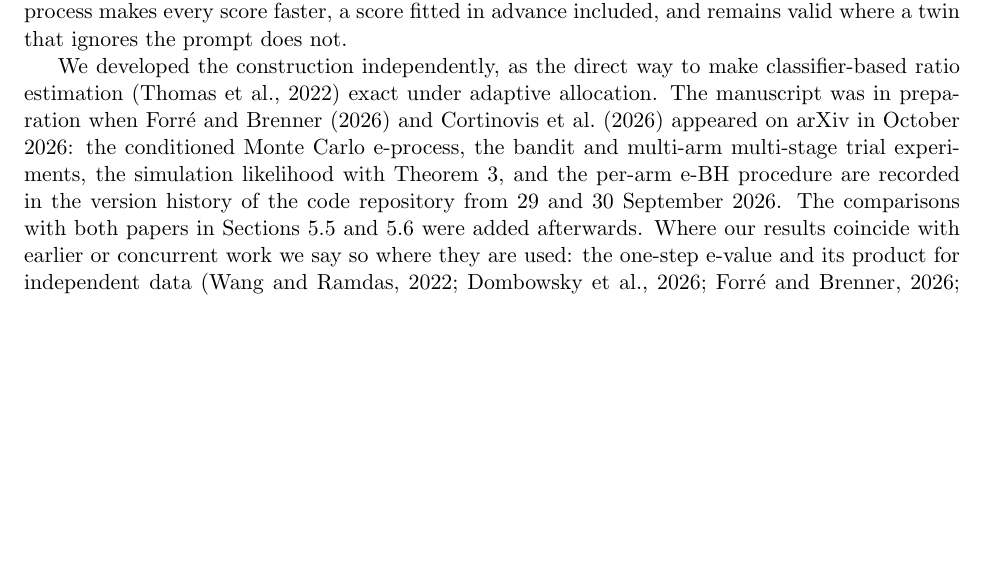
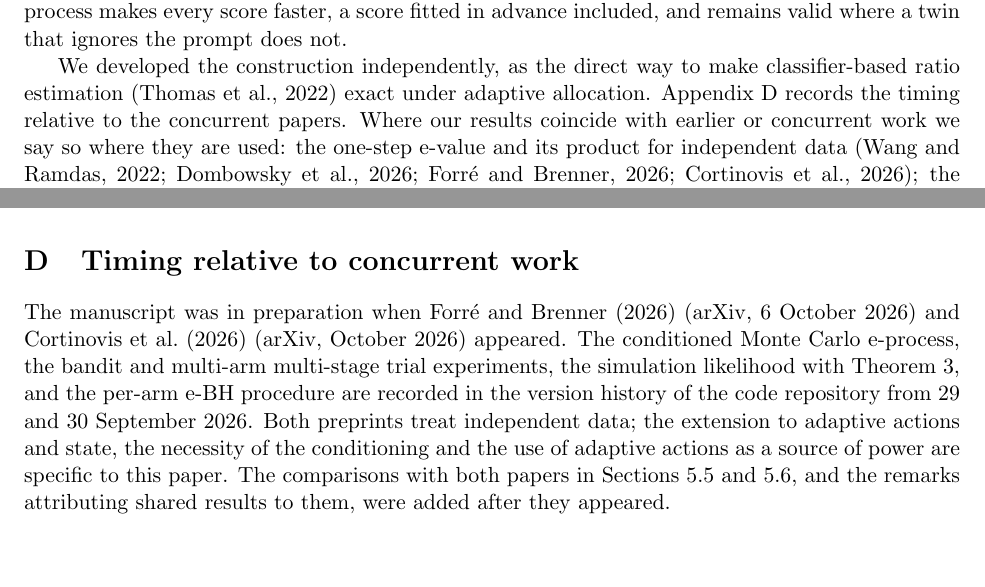
Before and after one commit to elenabortolato/evalues4generative, a LaTeX paper (paper/main.tex): part of page 4 of 38 before the commit and two parts of pages 4 and 37 of 38 after it, the two joined at a grey line, cut so that both start at the same text, the shorter picture padded with empty space. Compiled offline with pdfLaTeX.

Commit message:
Move the timing statement to an appendix
Co-Authored-By: Claude Opus 5.5 <noreply@anthropic.com>
Claude-Session: https://claude.ai/code/session_01K2NhMT3BMNyFaiwkYdDMxT

```diff
--- a/paper/main.tex
+++ b/paper/main.tex
@@ -239,14 +239,8 @@ ignores the prompt does not.
 
 We developed the construction independently, as the direct way to make
 classifier-based ratio estimation \citep{thomas2022lfire} exact under adaptive
-allocation. The manuscript was in preparation when \citet{forre2026anytime}
-and \citet{cortinovis2026slice} appeared on arXiv in October 2026: the
-conditioned Monte Carlo e-process, the bandit and multi-arm multi-stage trial
-experiments, the simulation likelihood with Theorem~\ref{thm:simlik}, and the
-per-arm e-BH procedure are recorded in the version history of the code
-repository from 29 and 30 September 2026. The comparisons with both papers in
-Sections~\ref{sec:exp-concurrent} and~\ref{sec:exp-llm} were added
-afterwards. Where our results coincide with earlier or concurrent work we say
+allocation. Appendix~\ref{app:timeline} records the timing relative to the
+concurrent papers. Where our results coincide with earlier or concurrent work we say
 so where they are used: the one-step e-value and its product for independent
 data \citep{wang2022false,dombowsky2026besag,forre2026anytime,cortinovis2026slice};
 the optimality of the likelihood-ratio score and the finite-$M$ bound of
@@ -2300,4 +2294,20 @@ identical real data. On four cores, the drift experiment takes about one minute
 per 400 replications, and the MAMS trial about nine minutes per 100 replications of
 one scenario.
 
+%======================================================================
+\section{Timing relative to concurrent work}\label{app:timeline}
+%======================================================================
+
+The manuscript was in preparation when \citet{forre2026anytime} (arXiv,
+6~October 2026) and \citet{cortinovis2026slice} (arXiv, October 2026)
+appeared. The conditioned Monte Carlo e-process, the bandit and multi-arm
+multi-stage trial experiments, the simulation likelihood with
+Theorem~\ref{thm:simlik}, and the per-arm e-BH procedure are recorded in the
+version history of the code repository from 29 and 30 September 2026. Both
+preprints treat independent data; the extension to adaptive actions and state,
+the necessity of the conditioning and the use of adaptive actions as a source
+of power are specific to this paper. The comparisons with both papers in
+Sections~\ref{sec:exp-concurrent} and~\ref{sec:exp-llm}, and the remarks
+attributing shared results to them, were added after they appeared.
+
 \end{document}
```
Also changed, not shown: paper/main.pdf.
